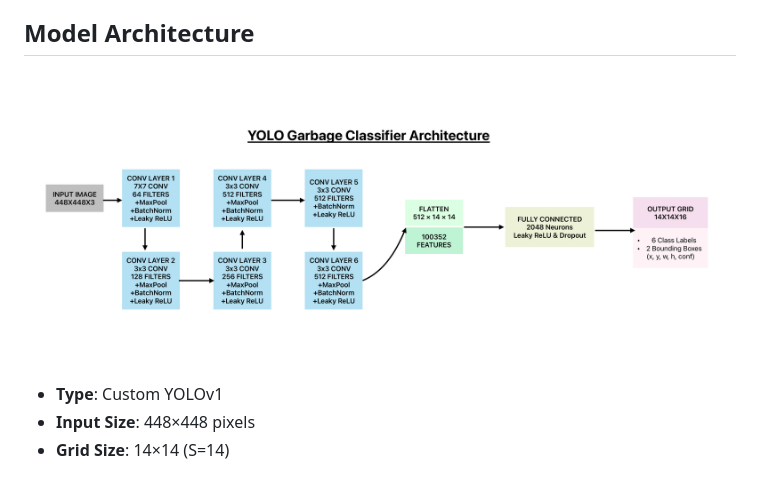
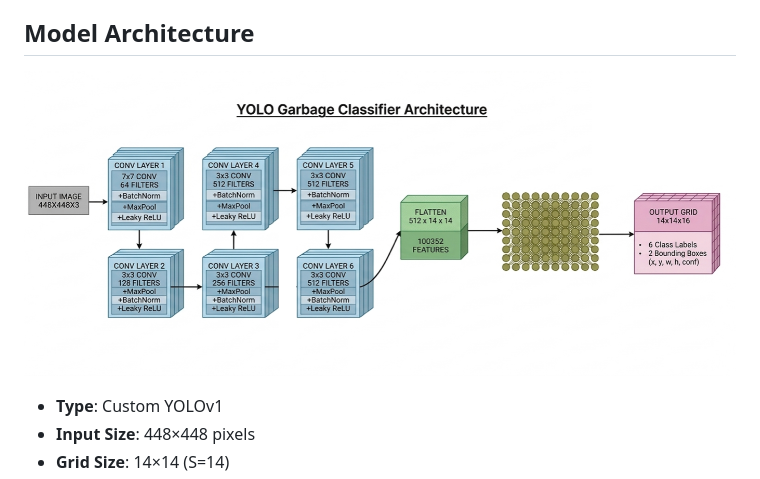
Before and after one commit to lavanyanigam/SortNow, a Markdown page: README.md, the part around the change. Rendered like a GitHub page.

```diff
--- a/README.md
+++ b/README.md
@@ -9,7 +9,7 @@ A Custom YOLO based waste detection system for real-time waste classification th
 
 ## Model Architecture
 
-![Architecture](model/model_arch.png)
+![Architecture](model/sortnow_arch.png)
 
 - **Type**: Custom YOLOv1
 - **Input Size**: 448×448 pixels
```
